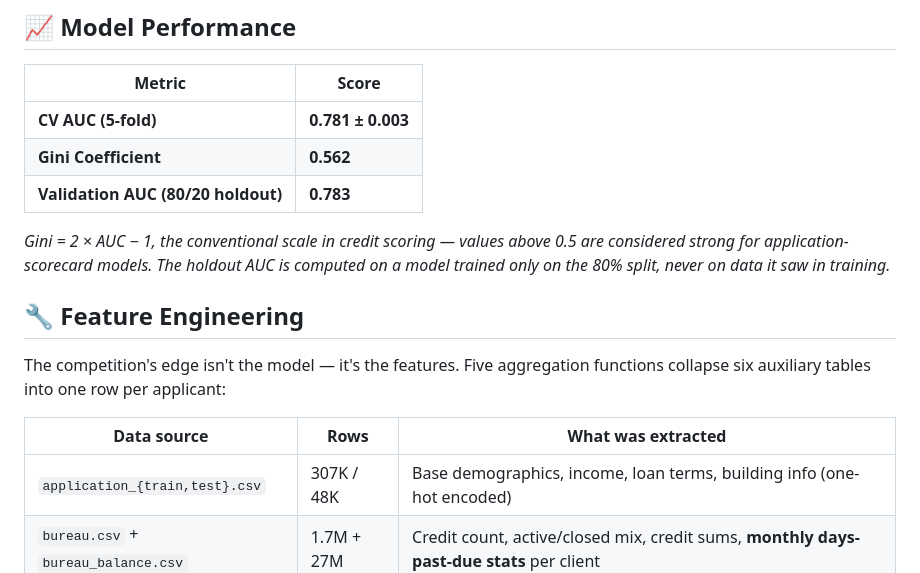
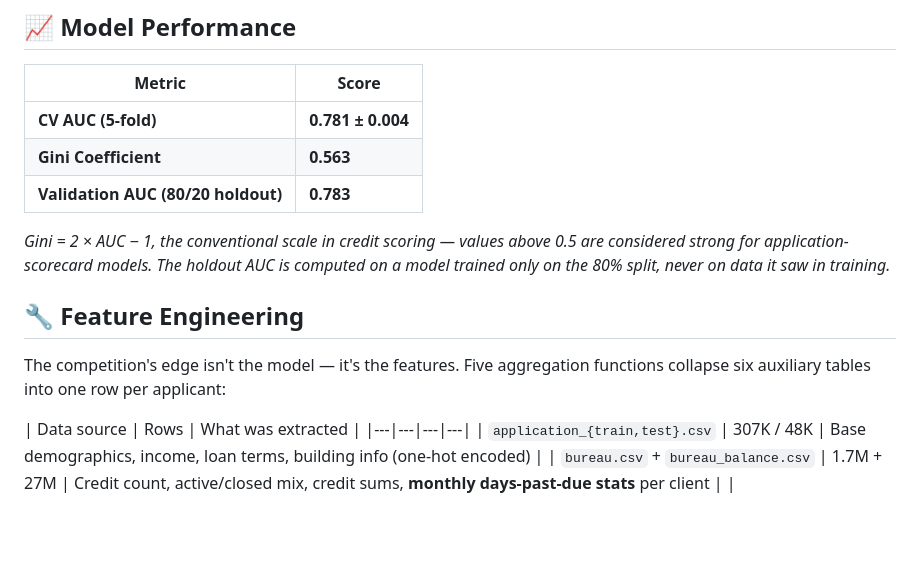
Before and after one commit to Likhith776/credit-default-predictor, a Markdown page: README.md, the part around the change printed below. Drawn GitHub-style; blank space fills up the shorter version.

```diff
--- a/README.md
+++ b/README.md
@@ -29,8 +29,8 @@ global feature importance and SHAP summary plots from training.
 
 | Metric | Score |
 |--------|-------|
-| **CV AUC (5-fold)** | **0.781 ± 0.003** |
-| **Gini Coefficient** | **0.562** |
+| **CV AUC (5-fold)** | **0.781 ± 0.004** |
+| **Gini Coefficient** | **0.563** |
 | **Validation AUC (80/20 holdout)** | **0.783** |
 
 *Gini = 2 × AUC − 1, the conventional scale in credit scoring — values above
@@ -44,7 +44,7 @@ The competition's edge isn't the model — it's the features. Five aggregation
 functions collapse six auxiliary tables into one row per applicant:
 
 | Data source | Rows | What was extracted |
-|---|---|---|
+|---|---|---|---|
 | `application_{train,test}.csv` | 307K / 48K | Base demographics, income, loan terms, building info (one-hot encoded) |
 | `bureau.csv` + `bureau_balance.csv` | 1.7M + 27M | Credit count, active/closed mix, credit sums, **monthly days-past-due stats** per client |
 | `previous_application.csv` | 1.7M | Prior application count, approval rate, typical amounts, down payments |
```
Also changed, not shown: other parts of README.md (+24 -1 lines), models/feature_importance.png, models/shap_summary.png, 6 other files.
